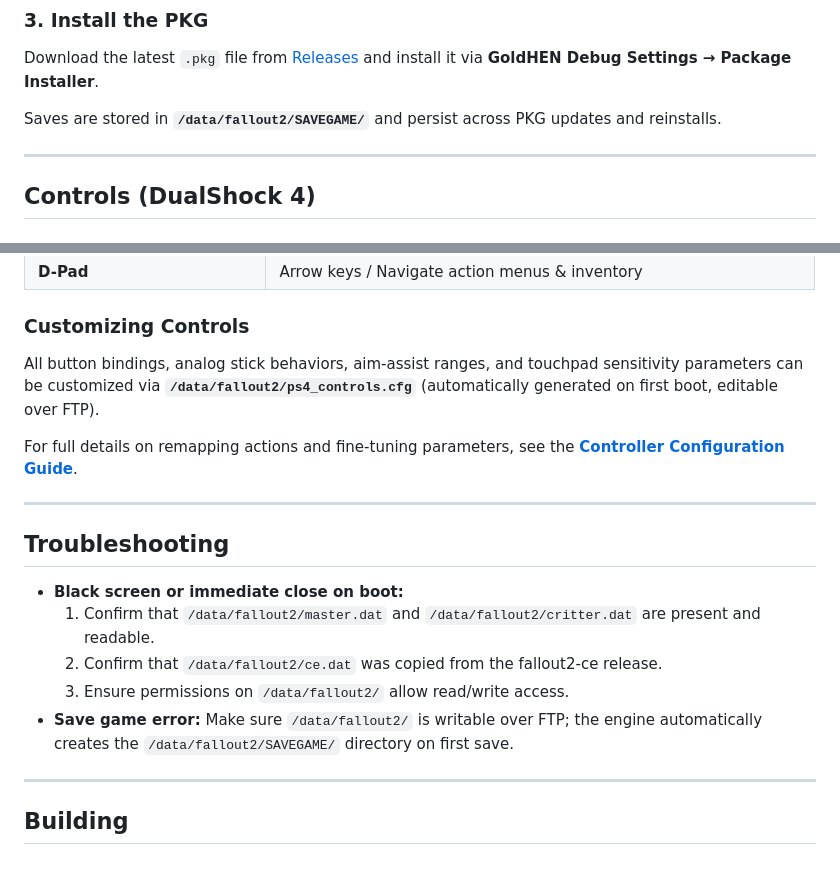
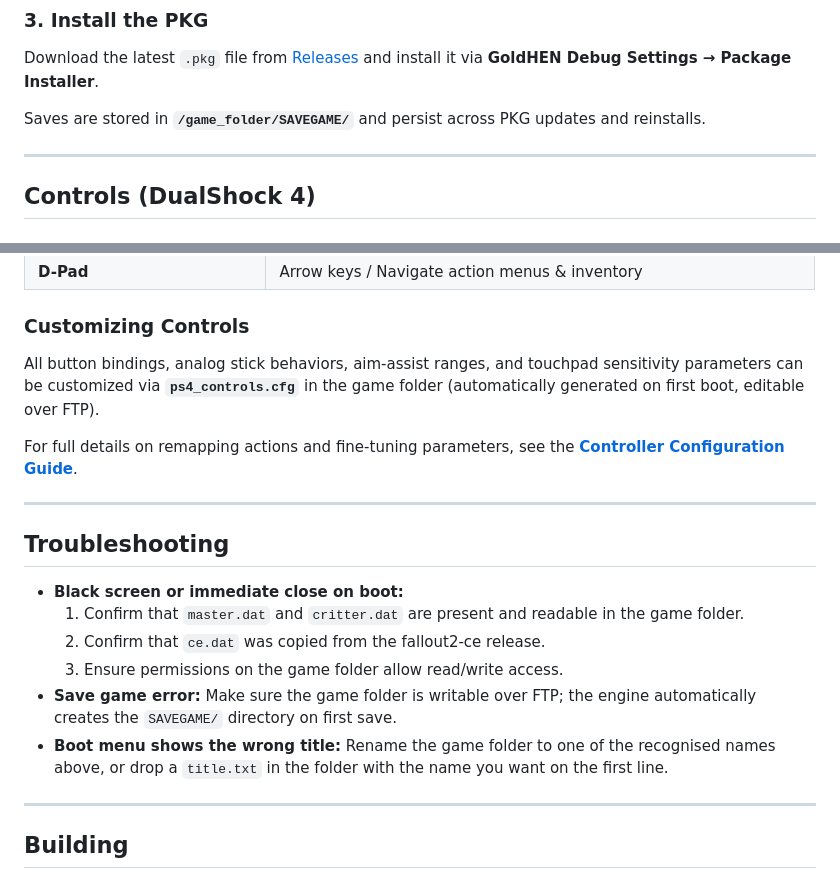
Before and after one commit to jaca772/fallout2-ce-ps4, a Markdown page: README.md, 2 parts joined by grey strips. Drawn GitHub-style.

```diff
--- a/README.md
+++ b/README.md
@@ -41,7 +66,7 @@ Transfer your game files via FTP (e.g. GoldHEN FTP server on port 2121) to **`/d
 ### 3. Install the PKG
 Download the latest `.pkg` file from [Releases](../../releases) and install it via **GoldHEN Debug Settings → Package Installer**.
 
-Saves are stored in **`/data/fallout2/SAVEGAME/`** and persist across PKG updates and reinstalls.
+Saves are stored in **`/game_folder/SAVEGAME/`** and persist across PKG updates and reinstalls.
 
 ---
 
@@ -71,7 +96,7 @@ Saves are stored in **`/data/fallout2/SAVEGAME/`** and persist across PKG update
 | **D-Pad** | Arrow keys / Navigate action menus & inventory |
 
 ### Customizing Controls
-All button bindings, analog stick behaviors, aim-assist ranges, and touchpad sensitivity parameters can be customized via **`/data/fallout2/ps4_controls.cfg`** (automatically generated on first boot, editable over FTP).
+All button bindings, analog stick behaviors, aim-assist ranges, and touchpad sensitivity parameters can be customized via **`ps4_controls.cfg`** in the game folder (automatically generated on first boot, editable over FTP).
 
 For full details on remapping actions and fine-tuning parameters, see the **[Controller Configuration Guide](docs/controller-mapping.md)**.
 
@@ -80,11 +105,13 @@ For full details on remapping actions and fine-tuning parameters, see the **[Con
 ## Troubleshooting
 
 - **Black screen or immediate close on boot:**
-  1. Confirm that `/data/fallout2/master.dat` and `/data/fallout2/critter.dat` are present and readable.
-  2. Confirm that `/data/fallout2/ce.dat` was copied from the fallout2-ce release.
-  3. Ensure permissions on `/data/fallout2/` allow read/write access.
+  1. Confirm that `master.dat` and `critter.dat` are present and readable in the game folder.
+  2. Confirm that `ce.dat` was copied from the fallout2-ce release.
+  3. Ensure permissions on the game folder allow read/write access.
 - **Save game error:**
-  Make sure `/data/fallout2/` is writable over FTP; the engine automatically creates the `/data/fallout2/SAVEGAME/` directory on first save.
+  Make sure the game folder is writable over FTP; the engine automatically creates the `SAVEGAME/` directory on first save.
+- **Boot menu shows the wrong title:**
+  Rename the game folder to one of the recognised names above, or drop a `title.txt` in the folder with the name you want on the first line.
 
 ---
 
```
Also changed, not shown: other parts of README.md (+41 -16 lines), docs/images/auto_loot.gif (added), docs/images/boot_menu.png (added), 1 other file.
